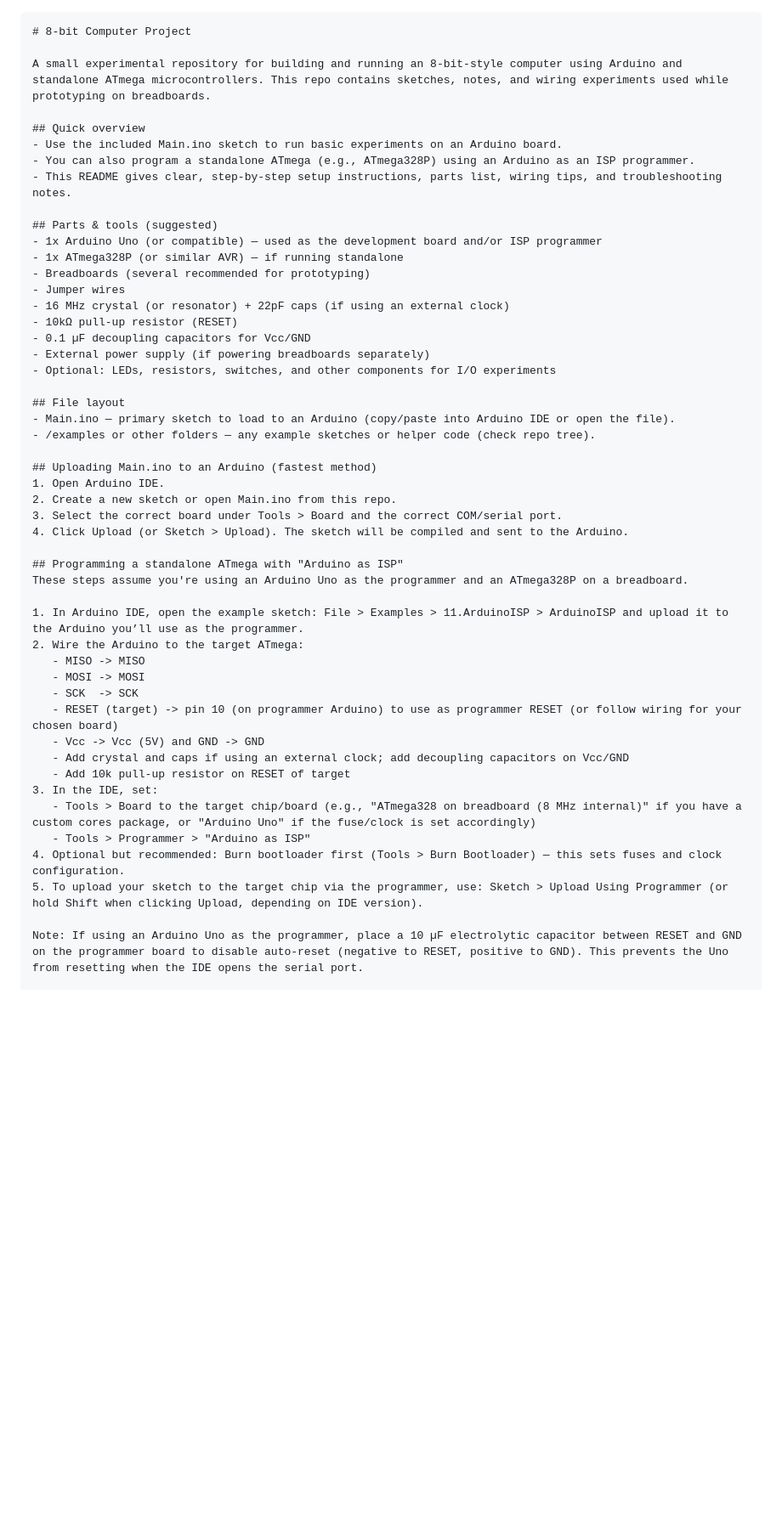
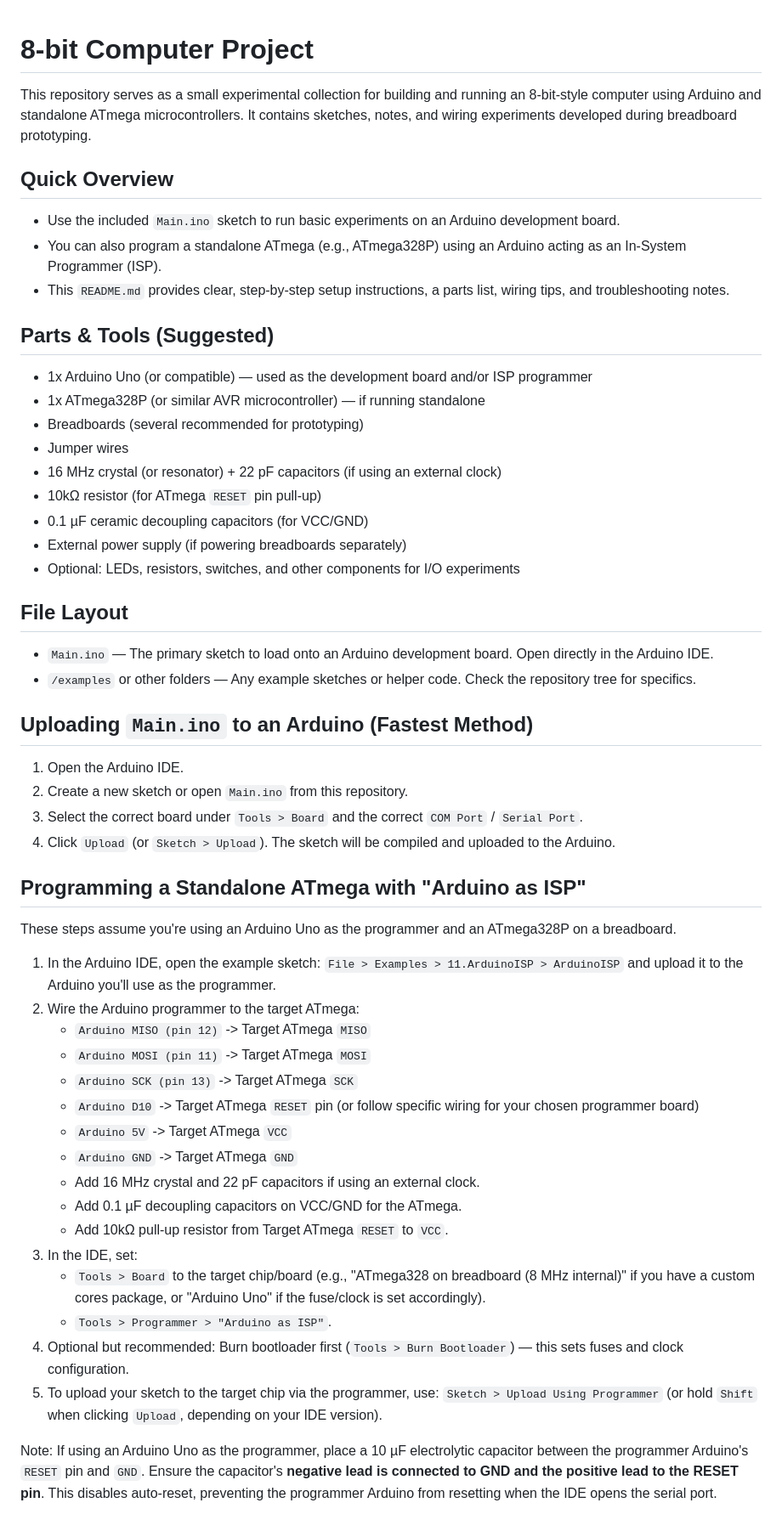
Before and after one commit to Barbatos6669/8bit_ComputerProject, a Markdown page: README.md, the part around one of its changes. Shown at 85% size. GitHub-like rendering; blank space fills up the shorter version.

Commit message:
fix: Resolve #6 - Improve documentation grammar and clarity

````diff
--- a/README.md
+++ b/README.md
@@ -1,51 +1,52 @@
-```markdown
 # 8-bit Computer Project
 
-A small experimental repository for building and running an 8-bit-style computer using Arduino and standalone ATmega microcontrollers. This repo contains sketches, notes, and wiring experiments used while prototyping on breadboards.
+This repository serves as a small experimental collection for building and running an 8-bit-style computer using Arduino and standalone ATmega microcontrollers. It contains sketches, notes, and wiring experiments developed during breadboard prototyping.
 
-## Quick overview
-- Use the included Main.ino sketch to run basic experiments on an Arduino board.
-- You can also program a standalone ATmega (e.g., ATmega328P) using an Arduino as an ISP programmer.
-- This README gives clear, step-by-step setup instructions, parts list, wiring tips, and troubleshooting notes.
+## Quick Overview
+*   Use the included `Main.ino` sketch to run basic experiments on an Arduino development board.
+*   You can also program a standalone ATmega (e.g., ATmega328P) using an Arduino acting as an In-System Programmer (ISP).
+*   This `README.md` provides clear, step-by-step setup instructions, a parts list, wiring tips, and troubleshooting notes.
 
-## Parts & tools (suggested)
-- 1x Arduino Uno (or compatible) — used as the development board and/or ISP programmer
-- 1x ATmega328P (or similar AVR) — if running standalone
-- Breadboards (several recommended for prototyping)
-- Jumper wires
-- 16 MHz crystal (or resonator) + 22pF caps (if using an external clock)
-- 10kΩ pull-up resistor (RESET)
-- 0.1 µF decoupling capacitors for Vcc/GND
-- External power supply (if powering breadboards separately)
-- Optional: LEDs, resistors, switches, and other components for I/O experiments
+## Parts & Tools (Suggested)
+*   1x Arduino Uno (or compatible) — used as the development board and/or ISP programmer
+*   1x ATmega328P (or similar AVR microcontroller) — if running standalone
+*   Breadboards (several recommended for prototyping)
+*   Jumper wires
+*   16 MHz crystal (or resonator) + 22 pF capacitors (if using an external clock)
+*   10kΩ resistor (for ATmega `RESET` pin pull-up)
+*   0.1 µF ceramic decoupling capacitors (for VCC/GND)
+*   External power supply (if powering breadboards separately)
+*   Optional: LEDs, resistors, switches, and other components for I/O experiments
 
-## File layout
-- Main.ino — primary sketch to load to an Arduino (copy/paste into Arduino IDE or open the file).
-- /examples or other folders — any example sketches or helper code (check repo tree).
+## File Layout
+*   `Main.ino` — The primary sketch to load onto an Arduino development board. Open directly in the Arduino IDE.
+*   `/examples` or other folders — Any example sketches or helper code. Check the repository tree for specifics.
 
-## Uploading Main.ino to an Arduino (fastest method)
-1. Open Arduino IDE.
-2. Create a new sketch or open Main.ino from this repo.
-3. Select the correct board under Tools > Board and the correct COM/serial port.
-4. Click Upload (or Sketch > Upload). The sketch will be compiled and sent to the Arduino.
+## Uploading `Main.ino` to an Arduino (Fastest Method)
+1.  Open the Arduino IDE.
+2.  Create a new sketch or open `Main.ino` from this repository.
+3.  Select the correct board under `Tools > Board` and the correct `COM Port` / `Serial Port`.
+4.  Click `Upload` (or `Sketch > Upload`). The sketch will be compiled and uploaded to the Arduino.
 
-## Programming a standalone ATmega with "Arduino as ISP"
+## Programming a Standalone ATmega with "Arduino as ISP"
 These steps assume you're using an Arduino Uno as the programmer and an ATmega328P on a breadboard.
 
-1. In Arduino IDE, open the example sketch: File > Examples > 11.ArduinoISP > ArduinoISP and upload it to the Arduino you’ll use as the programmer.
-2. Wire the Arduino to the target ATmega:
-   - MISO -> MISO
-   - MOSI -> MOSI
-   - SCK  -> SCK
-   - RESET (target) -> pin 10 (on programmer Arduino) to use as programmer RESET (or follow wiring for your chosen board)
-   - Vcc -> Vcc (5V) and GND -> GND
-   - Add crystal and caps if using an external clock; add decoupling capacitors on Vcc/GND
-   - Add 10k pull-up resistor on RESET of target
-3. In the IDE, set:
-   - Tools > Board to the target chip/board (e.g., "ATmega328 on breadboard (8 MHz internal)" if you have a custom cores package, or "Arduino Uno" if the fuse/clock is set accordingly)
-   - Tools > Programmer > "Arduino as ISP"
-4. Optional but recommended: Burn bootloader first (Tools > Burn Bootloader) — this sets fuses and clock configuration.
-5. To upload your sketch to the target chip via the programmer, use: Sketch > Upload Using Programmer (or hold Shift when clicking Upload, depending on IDE version).
+1.  In the Arduino IDE, open the example sketch: `File > Examples > 11.ArduinoISP > ArduinoISP` and upload it to the Arduino you'll use as the programmer.
+2.  Wire the Arduino programmer to the target ATmega:
+    *   `Arduino MISO (pin 12)` -> Target ATmega `MISO`
+    *   `Arduino MOSI (pin 11)` -> Target ATmega `MOSI`
+    *   `Arduino SCK (pin 13)` -> Target ATmega `SCK`
+    *   `Arduino D10` -> Target ATmega `RESET` pin (or follow specific wiring for your chosen programmer board)
+    *   `Arduino 5V` -> Target ATmega `VCC`
+    *   `Arduino GND` -> Target ATmega `GND`
+    *   Add 16 MHz crystal and 22 pF capacitors if using an external clock.
+    *   Add 0.1 µF decoupling capacitors on VCC/GND for the ATmega.
+    *   Add 10kΩ pull-up resistor from Target ATmega `RESET` to `VCC`.
+3.  In the IDE, set:
+    *   `Tools > Board` to the target chip/board (e.g., "ATmega328 on breadboard (8 MHz internal)" if you have a custom cores package, or "Arduino Uno" if the fuse/clock is set accordingly).
+    *   `Tools > Programmer > "Arduino as ISP"`.
+4.  Optional but recommended: Burn bootloader first (`Tools > Burn Bootloader`) — this sets fuses and clock configuration.
+5.  To upload your sketch to the target chip via the programmer, use: `Sketch > Upload Using Programmer` (or hold `Shift` when clicking `Upload`, depending on your IDE version).
 
-Note: If using an Arduino Uno as the programmer, place a 10 µF electrolytic capacitor between RESET and GND on the programmer board to disable auto-reset (negative to RESET, positive to GND). This prevents the Uno from resetting when the IDE opens the serial port.
+Note: If using an Arduino Uno as the programmer, place a 10 µF electrolytic capacitor between the programmer Arduino's `RESET` pin and `GND`. Ensure the capacitor's **negative lead is connected to GND and the positive lead to the RESET pin**. This disables auto-reset, preventing the programmer Arduino from resetting when the IDE opens the serial port.
 
````
Also changed, not shown: other parts of README.md (+12 -15 lines).
